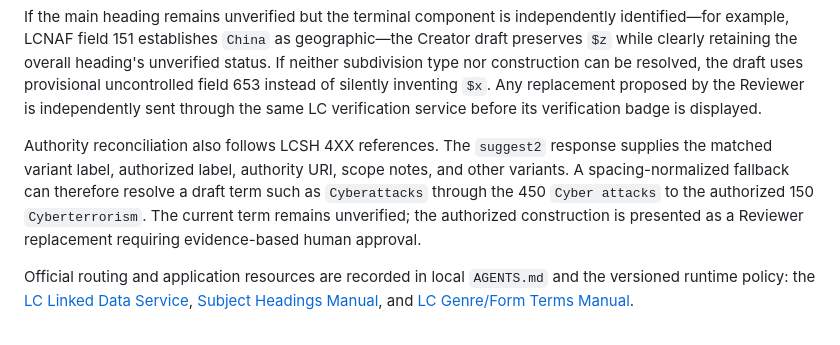
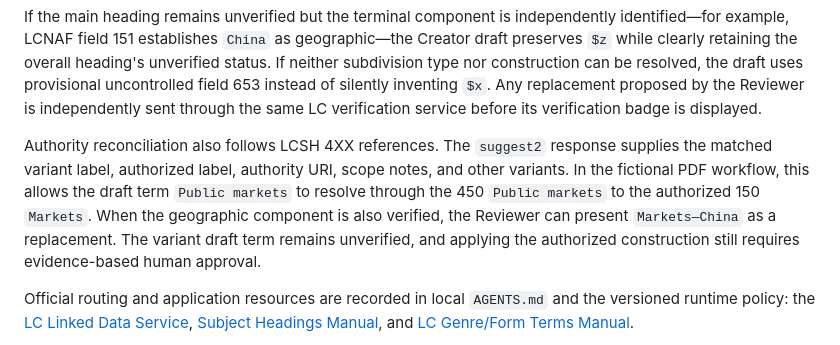
Before and after one commit to PingGF2025/human-guided-ai-marc-review, a Markdown page: README.md, the part around the change. GitHub-like rendering.

Commit message:
Align authority example with current demo fixture

```diff
--- a/README.md
+++ b/README.md
@@ -169,7 +169,7 @@ Subdivision type is determined from the authority record rather than position in
 
 If the main heading remains unverified but the terminal component is independently identified—for example, LCNAF field 151 establishes `China` as geographic—the Creator draft preserves `$z` while clearly retaining the overall heading's unverified status. If neither subdivision type nor construction can be resolved, the draft uses provisional uncontrolled field 653 instead of silently inventing `$x`. Any replacement proposed by the Reviewer is independently sent through the same LC verification service before its verification badge is displayed.
 
-Authority reconciliation also follows LCSH 4XX references. The `suggest2` response supplies the matched variant label, authorized label, authority URI, scope notes, and other variants. A spacing-normalized fallback can therefore resolve a draft term such as `Cyberattacks` through the 450 `Cyber attacks` to the authorized 150 `Cyberterrorism`. The current term remains unverified; the authorized construction is presented as a Reviewer replacement requiring evidence-based human approval.
+Authority reconciliation also follows LCSH 4XX references. The `suggest2` response supplies the matched variant label, authorized label, authority URI, scope notes, and other variants. In the fictional PDF workflow, this allows the draft term `Public markets` to resolve through the 450 `Public markets` to the authorized 150 `Markets`. When the geographic component is also verified, the Reviewer can present `Markets—China` as a replacement. The variant draft term remains unverified, and applying the authorized construction still requires evidence-based human approval.
 
 Official routing and application resources are recorded in local `AGENTS.md` and the versioned runtime policy: the [LC Linked Data Service](https://id.loc.gov/), [Subject Headings Manual](https://www.loc.gov/aba/publications/FreeSHM/freeshm.html), and [LC Genre/Form Terms Manual](https://www.loc.gov/aba/publications/FreeLCGFT/freelcgft.html).
 
```
